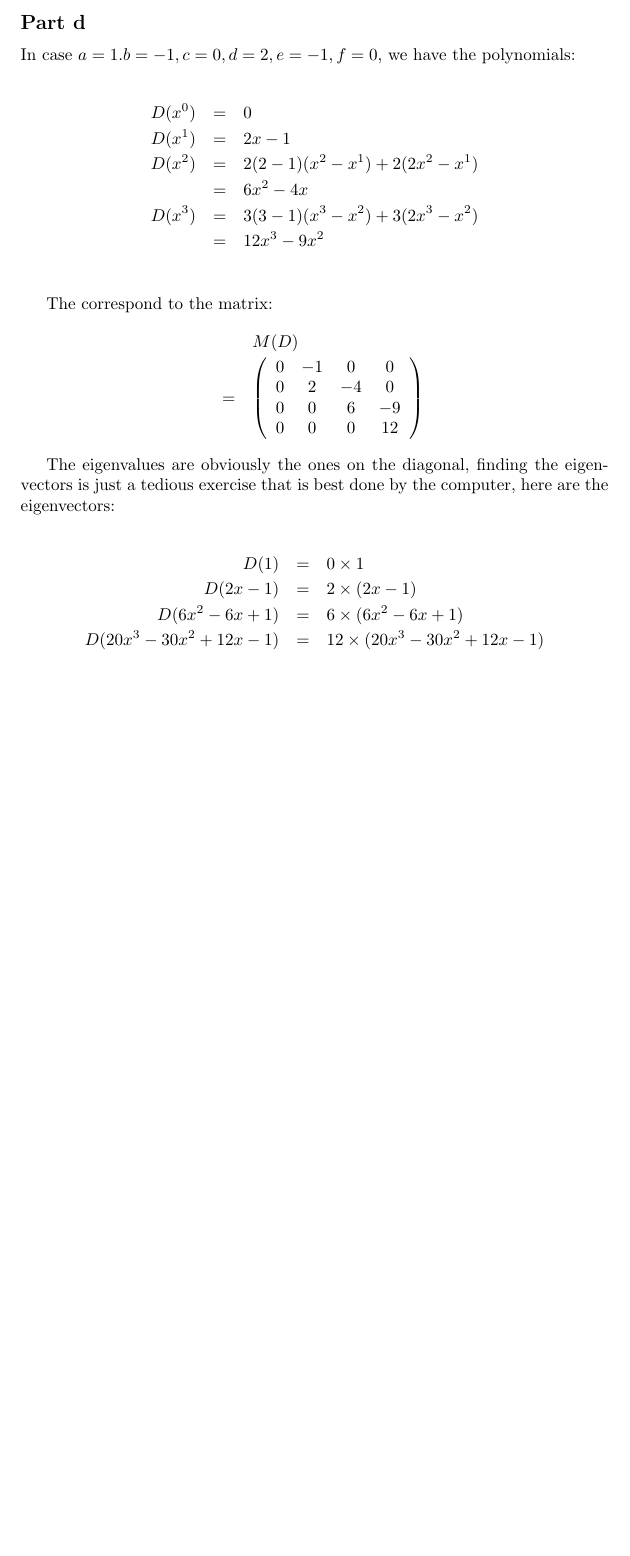
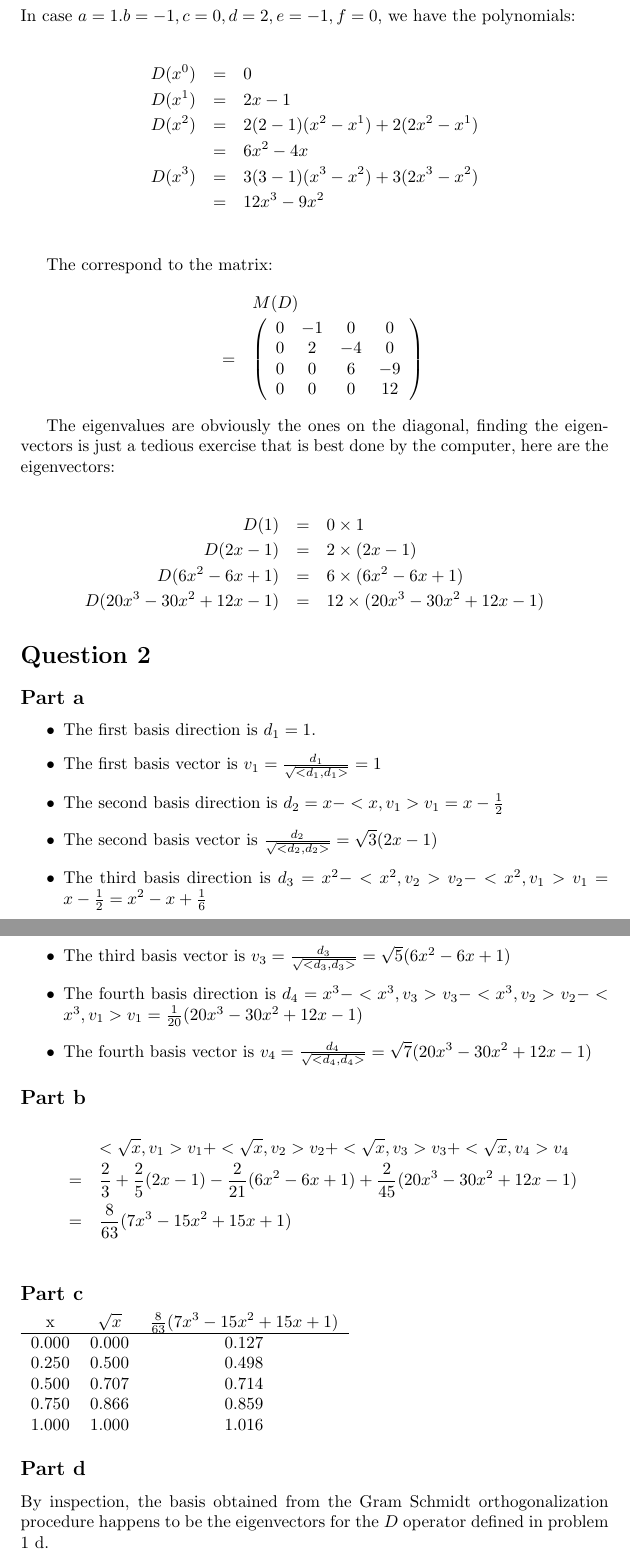
Before and after one commit to ceciliachan1979/math, a LaTeX document (MIT/Solutions/MIT.tex, which reads MIT/Solutions/18.700/ProblemSet6/q2.tex): part of page 38 of 38 before the commit and two parts of pages 38 and 39 of 39 after it, the two joined at a grey line, cut at the place of the change, the shorter picture padded with empty space. Compiled offline with pdfLaTeX.

Commit message:
MIT 18.700 Problem Set 6 Question 2

```diff
--- /dev/null
+++ b/MIT/Solutions/18.700/ProblemSet6/q2.tex
@@ -0,0 +1,30 @@
+\section*{Question 2}
+\subsection*{Part a}
+\begin{itemize}
+    \item The first basis direction is $ d_1 = 1 $.
+    \item The first basis vector is $ v_1 = \frac{d_1}{\sqrt{<d_1, d_1>}} = 1 $
+    \item The second basis direction is $ d_2 = x - <x, v_1> v_1 = x - \frac{1}{2} $
+    \item The second basis vector is $ \frac{d_2}{\sqrt{<d_2, d_2>}} = \sqrt{3}(2x - 1) $
+    \item The third basis direction is $ d_3 = x^2 - <x^2, v_2> v_2 - <x^2, v_1> v_1 = x - \frac{1}{2} = x^2 - x + \frac{1}{6} $
+    \item The third basis vector is $ v_3 = \frac{d_3}{\sqrt{<d_3, d_3>}} = \sqrt{5}(6x^2 - 6x + 1) $
+    \item The fourth basis direction is $ d_4 = x^3 - <x^3, v_3> v_3 - <x^3, v_2> v_2  - <x^3, v_1> v_1 = \frac{1}{20}(20x^3 - 30x^2 + 12x - 1) $
+    \item The fourth basis vector is $ v_4 = \frac{d_4}{\sqrt{<d_4, d_4>}} = \sqrt{7}(20x^3 - 30x^2 + 12x - 1) $
+\end{itemize}
+\subsection*{Part b}
+\begin{eqnarray*}
+  & & <\sqrt{x}, v_1> v_1 + <\sqrt{x}, v_2> v_2 + <\sqrt{x}, v_3> v_3 + <\sqrt{x}, v_4> v_4 \\
+  &=& \frac{2}{3} + \frac{2}{5}(2x - 1) - \frac{2}{21}(6x^2 - 6x + 1) + \frac{2}{45}(20x^3 - 30x^2 + 12x - 1) \\
+  &=& \frac{8}{63} (7 x^3 - 15 x^2 + 15 x + 1) \\
+\end{eqnarray*}
+\subsection*{Part c}
+\begin{tabular}{ccc}
+x & $ \sqrt{x} $ & $ \frac{8}{63} (7 x^3 - 15 x^2 + 15 x + 1) $ \\
+\hline
+0.000 & 0.000 & 0.127 \\
+0.250 & 0.500 & 0.498 \\
+0.500 & 0.707 & 0.714 \\
+0.750 & 0.866 & 0.859 \\
+1.000 & 1.000 & 1.016
+\end{tabular}
+\subsection*{Part d}
+By inspection, the basis obtained from the Gram Schmidt orthogonalization procedure happens to be the eigenvectors for the $ D $ operator defined in problem 1 d.
--- a/MIT/Solutions/MIT.tex
+++ b/MIT/Solutions/MIT.tex
@@ -73,3 +74,4 @@
 \input{MIT/Solutions/18.700/ProblemSet6/q1.tex}
+\input{MIT/Solutions/18.700/ProblemSet6/q2.tex}
 
 \end{document}
```
Also changed, not shown: MIT/Solutions/MIT.tex (3 more changed lines).
